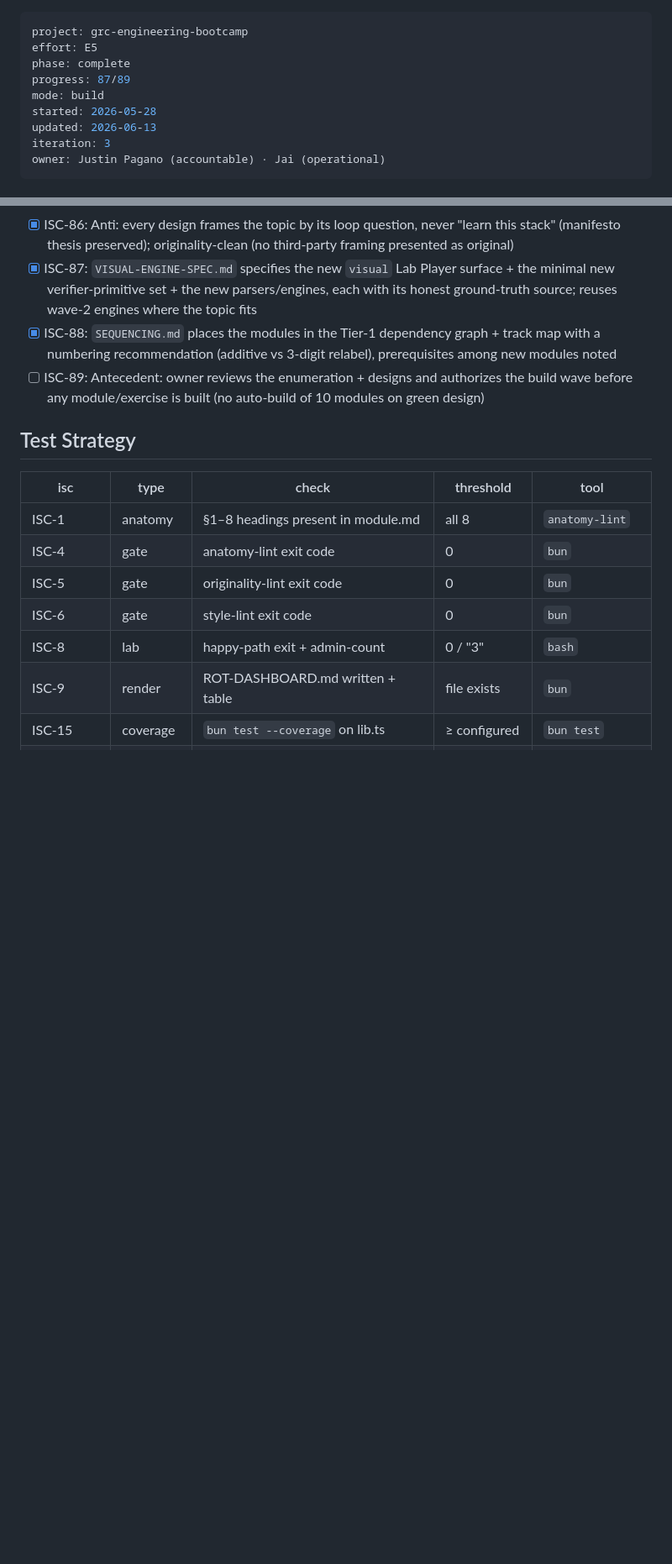
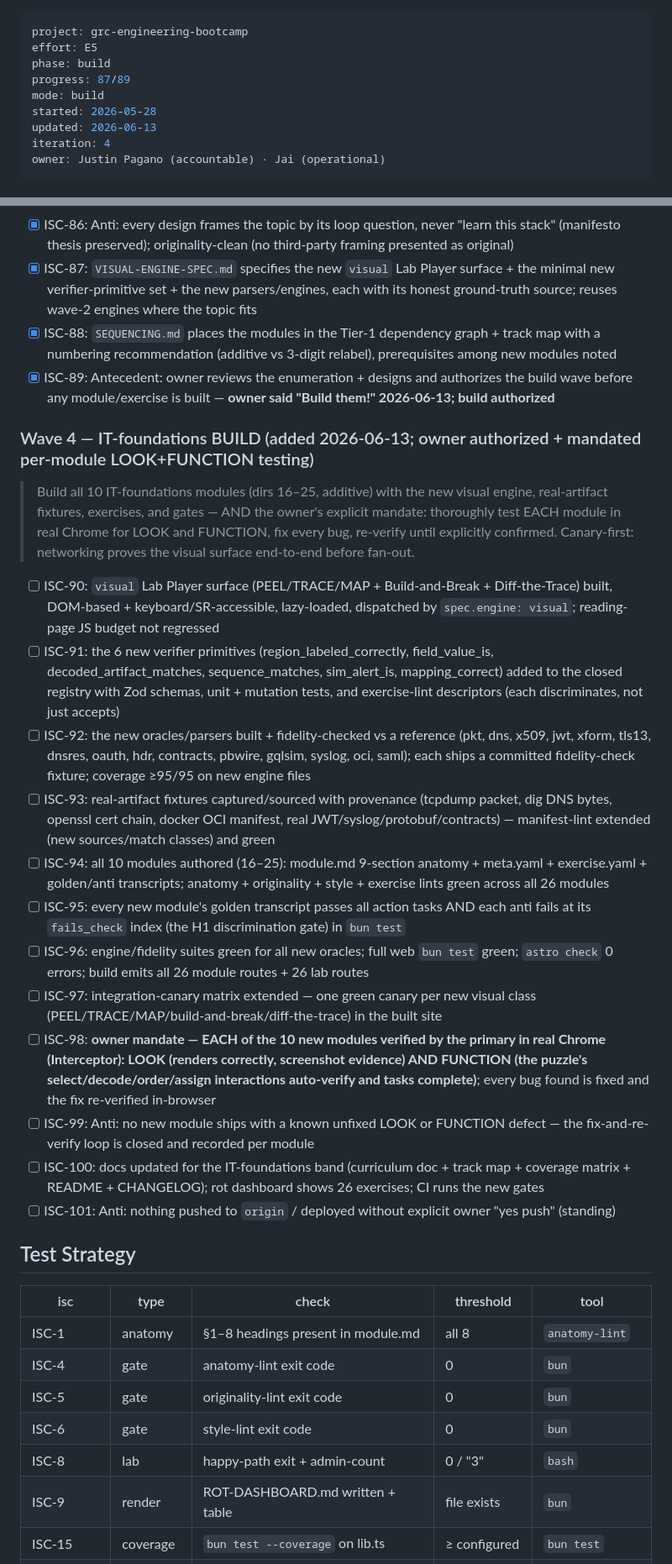
Before and after one commit to grcengineering/bootcamp, a Markdown page: ISA.md, 2 parts joined by grey strips. Shown at 84% size. Rendered like a GitHub page; blank space fills up the shorter version.

Commit message:
wave4 BUILD opened: owner authorized build (ISC-89); Wave 4 ISC-90..101 incl. per-module LOOK+FUNCTION testing mandate

```diff
--- a/ISA.md
+++ b/ISA.md
@@ -1,12 +1,12 @@
 ---
 project: grc-engineering-bootcamp
 effort: E5
-phase: complete
+phase: build
 progress: 87/89
 mode: build
 started: 2026-05-28
 updated: 2026-06-13
-iteration: 3
+iteration: 4
 owner: Justin Pagano (accountable) · Jai (operational)
 ---
 
@@ -168,7 +168,22 @@ Instantiate a living curriculum-as-code repository that produces and maintains 1
 - [x] ISC-86: Anti: every design frames the topic by its loop question, never "learn this stack" (manifesto thesis preserved); originality-clean (no third-party framing presented as original)
 - [x] ISC-87: `VISUAL-ENGINE-SPEC.md` specifies the new `visual` Lab Player surface + the minimal new verifier-primitive set + the new parsers/engines, each with its honest ground-truth source; reuses wave-2 engines where the topic fits
 - [x] ISC-88: `SEQUENCING.md` places the modules in the Tier-1 dependency graph + track map with a numbering recommendation (additive vs 3-digit relabel), prerequisites among new modules noted
-- [ ] ISC-89: Antecedent: owner reviews the enumeration + designs and authorizes the build wave before any module/exercise is built (no auto-build of 10 modules on green design)
+- [x] ISC-89: Antecedent: owner reviews the enumeration + designs and authorizes the build wave before any module/exercise is built — **owner said "Build them!" 2026-06-13; build authorized**
+
+### Wave 4 — IT-foundations BUILD (added 2026-06-13; owner authorized + mandated per-module LOOK+FUNCTION testing)
+> Build all 10 IT-foundations modules (dirs 16–25, additive) with the new visual engine, real-artifact fixtures, exercises, and gates — AND the owner's explicit mandate: thoroughly test EACH module in real Chrome for LOOK and FUNCTION, fix every bug, re-verify until explicitly confirmed. Canary-first: networking proves the visual surface end-to-end before fan-out.
+- [ ] ISC-90: `visual` Lab Player surface (PEEL/TRACE/MAP + Build-and-Break + Diff-the-Trace) built, DOM-based + keyboard/SR-accessible, lazy-loaded, dispatched by `spec.engine: visual`; reading-page JS budget not regressed
+- [ ] ISC-91: the 6 new verifier primitives (region_labeled_correctly, field_value_is, decoded_artifact_matches, sequence_matches, sim_alert_is, mapping_correct) added to the closed registry with Zod schemas, unit + mutation tests, and exercise-lint descriptors (each discriminates, not just accepts)
+- [ ] ISC-92: the new oracles/parsers built + fidelity-checked vs a reference (pkt, dns, x509, jwt, xform, tls13, dnsres, oauth, hdr, contracts, pbwire, gqlsim, syslog, oci, saml); each ships a committed fidelity-check fixture; coverage ≥95/95 on new engine files
+- [ ] ISC-93: real-artifact fixtures captured/sourced with provenance (tcpdump packet, dig DNS bytes, openssl cert chain, docker OCI manifest, real JWT/syslog/protobuf/contracts) — manifest-lint extended (new sources/match classes) and green
+- [ ] ISC-94: all 10 modules authored (16–25): module.md 9-section anatomy + meta.yaml + exercise.yaml + golden/anti transcripts; anatomy + originality + style + exercise lints green across all 26 modules
+- [ ] ISC-95: every new module's golden transcript passes all action tasks AND each anti fails at its `fails_check` index (the H1 discrimination gate) in `bun test`
+- [ ] ISC-96: engine/fidelity suites green for all new oracles; full web `bun test` green; `astro check` 0 errors; build emits all 26 module routes + 26 lab routes
+- [ ] ISC-97: integration-canary matrix extended — one green canary per new visual class (PEEL/TRACE/MAP/build-and-break/diff-the-trace) in the built site
+- [ ] ISC-98: **owner mandate — EACH of the 10 new modules verified by the primary in real Chrome (Interceptor): LOOK (renders correctly, screenshot evidence) AND FUNCTION (the puzzle's select/decode/order/assign interactions auto-verify and tasks complete)**; every bug found is fixed and the fix re-verified in-browser
+- [ ] ISC-99: Anti: no new module ships with a known unfixed LOOK or FUNCTION defect — the fix-and-re-verify loop is closed and recorded per module
+- [ ] ISC-100: docs updated for the IT-foundations band (curriculum doc + track map + coverage matrix + README + CHANGELOG); rot dashboard shows 26 exercises; CI runs the new gates
+- [ ] ISC-101: Anti: nothing pushed to `origin` / deployed without explicit owner "yes push" (standing)
 
 ## Test Strategy
 
```
